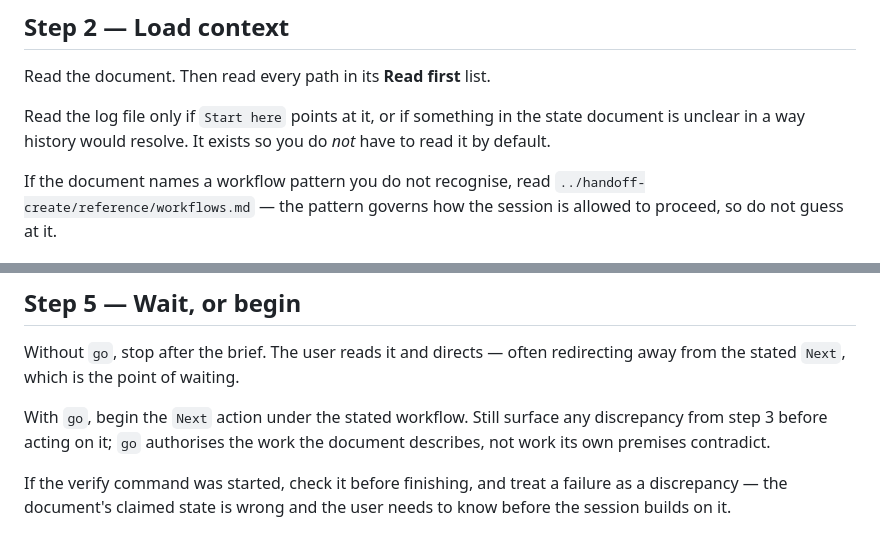
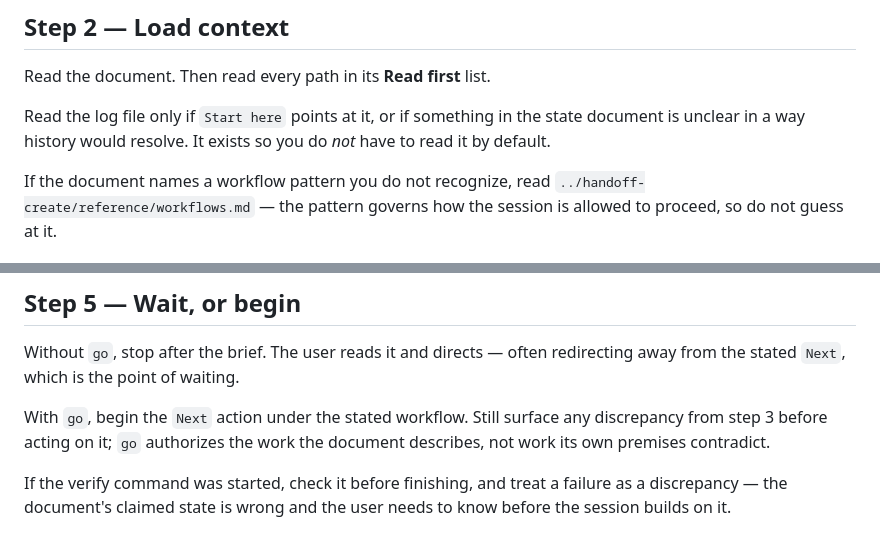
Before and after one commit to broughjt/dotfiles, a Markdown page: skills/handoff-start/SKILL.md, 2 parts joined by grey strips. Drawn GitHub-style.

Commit message:
American Z's

```diff
--- a/skills/handoff-start/SKILL.md
+++ b/skills/handoff-start/SKILL.md
@@ -29,7 +29,7 @@ Read the log file only if `Start here` points at it, or if something in the
 state document is unclear in a way history would resolve. It exists so you do
 *not* have to read it by default.
 
-If the document names a workflow pattern you do not recognise, read
+If the document names a workflow pattern you do not recognize, read
 `../handoff-create/reference/workflows.md` — the pattern governs how the
 session is allowed to proceed, so do not guess at it.
 
@@ -73,7 +73,7 @@ Without `go`, stop after the brief. The user reads it and directs — often
 redirecting away from the stated `Next`, which is the point of waiting.
 
 With `go`, begin the `Next` action under the stated workflow. Still surface
-any discrepancy from step 3 before acting on it; `go` authorises the work the
+any discrepancy from step 3 before acting on it; `go` authorizes the work the
 document describes, not work its own premises contradict.
 
 If the verify command was started, check it before finishing, and treat a
```
Also changed, not shown: skills/handoff-create/SKILL.md (+1 -1 lines).
